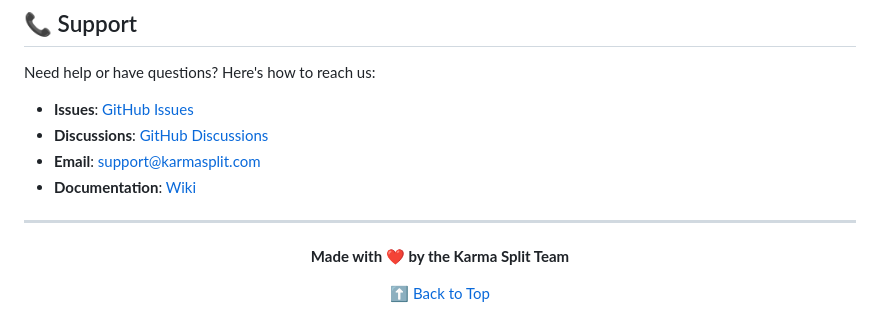
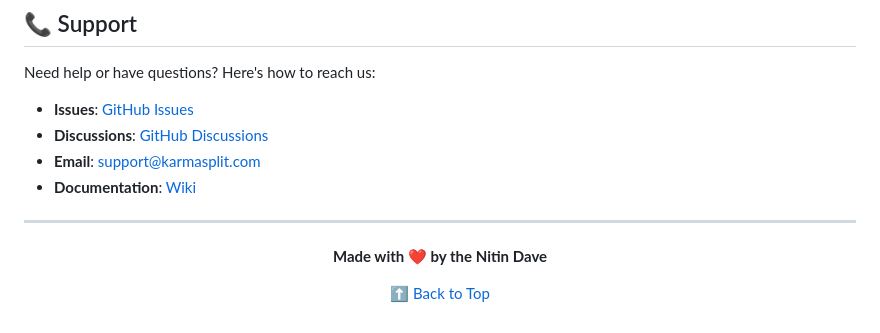
Before and after one commit to nitindavegit/Karma-Split, a Markdown page: README.md, the part around the change. GitHub-like rendering.

```diff
--- a/README.md
+++ b/README.md
@@ -358,7 +358,7 @@ Need help or have questions? Here's how to reach us:
 
 <div align="center">
 
-**Made with ❤️ by the Karma Split Team**
+**Made with ❤️ by the Nitin Dave**
 
 [⬆ Back to Top](#-karma-split)
 
```
